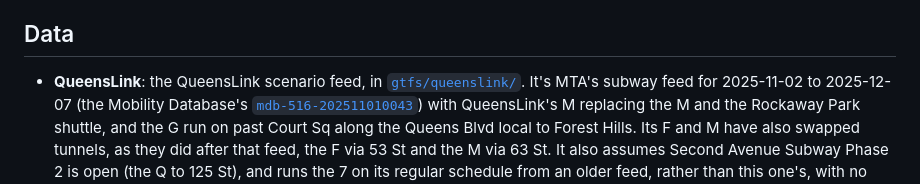
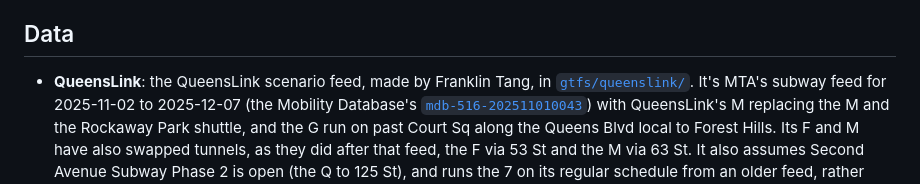
Before and after one commit to kkysen/subway-sheds, a Markdown page: README.md, the part around the change. Drawn GitHub-style.

Commit message:
Credit Franklin Tang for the QueensLink GTFS in the `README.md`
Co-authored-by: Claude Opus 5.5 <noreply@anthropic.com>

```diff
--- a/README.md
+++ b/README.md
@@ -11,7 +11,7 @@ the weekday morning peak, 7:30 to 8:30, or Saturday midday, 11 to noon.
 
 ## Data
 
-- **QueensLink**: the QueensLink scenario feed, in [`gtfs/queenslink/`](gtfs/queenslink).
+- **QueensLink**: the QueensLink scenario feed, made by Franklin Tang, in [`gtfs/queenslink/`](gtfs/queenslink).
   It's MTA's subway feed for 2025-11-02 to 2025-12-07
   (the Mobility Database's [`mdb-516-202511010043`](https://mobilitydatabase.org/feeds/gtfs/mdb-516))
   with QueensLink's M replacing the M and the Rockaway Park shuttle,
```
